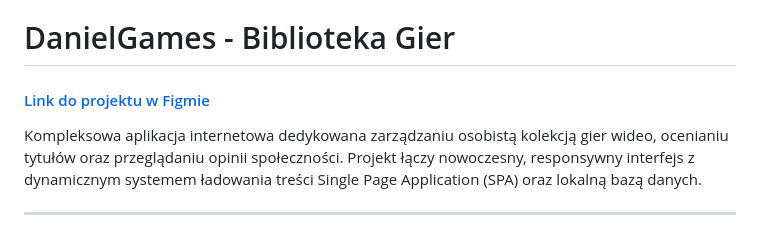
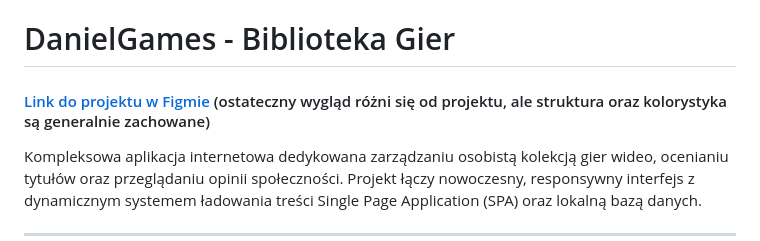
Before and after one commit to Keczuu/projektWdWWW, a Markdown page: README.md, the part around the change. GitHub-like rendering.

Commit message:
dopisek do figmy

```diff
--- a/README.md
+++ b/README.md
@@ -1,5 +1,5 @@
 # DanielGames - Biblioteka Gier
-#### [Link do projektu w Figmie](https://www.figma.com/design/s25HFnlO3ttlsvkOEacDt7/DanielGames?node-id=0-1&t=higOMiso8P6Gybuj-1)
+#### [Link do projektu w Figmie](https://www.figma.com/design/s25HFnlO3ttlsvkOEacDt7/DanielGames?node-id=0-1&t=higOMiso8P6Gybuj-1) (ostateczny wygląd różni się od projektu, ale struktura oraz kolorystyka są generalnie zachowane)
 
 Kompleksowa aplikacja internetowa dedykowana zarządzaniu osobistą kolekcją gier wideo, ocenianiu tytułów oraz przeglądaniu opinii społeczności. Projekt łączy nowoczesny, responsywny interfejs z dynamicznym systemem ładowania treści Single Page Application (SPA) oraz lokalną bazą danych.
 
```
